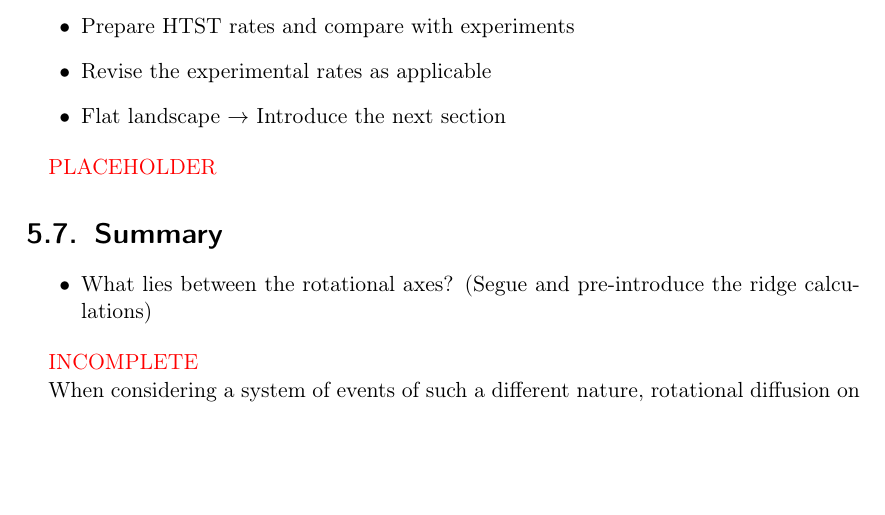
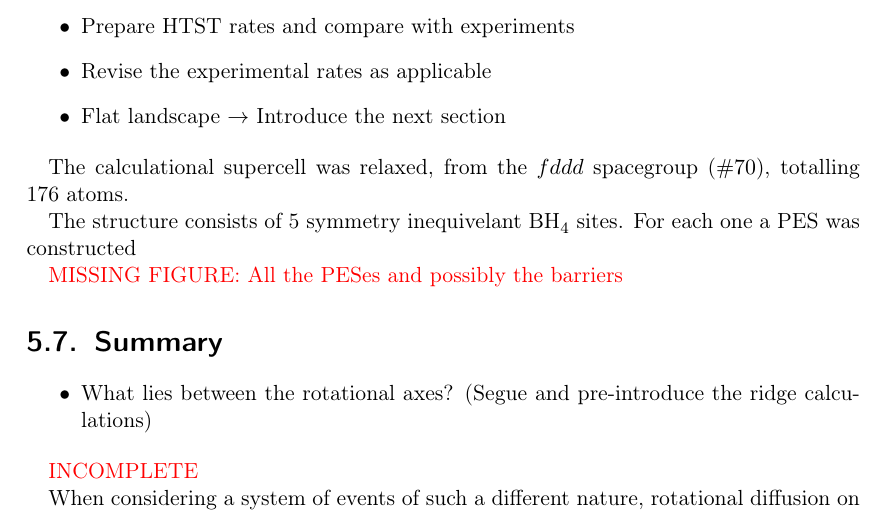
Before and after one commit to bwibbwz/phd-thesis-2011, a LaTeX thesis (thesis.tex, which reads chapters/borohydrides/magnesium.tex): part of page 35 of 53, cut so that both start at the same text, the shorter picture padded with empty space. Compiled offline with pdfLaTeX.

Commit message:
Marginal stuff on Magnesium.

```diff
--- a/chapters/borohydrides/magnesium.tex
+++ b/chapters/borohydrides/magnesium.tex
@@ -10,3 +10,15 @@
 \item Flat landscape $\rightarrow$ Introduce the next section
 \eit
 
+The calculational supercell was relaxed, from the  $fddd$ spacegroup ($\#70$), totalling 176 atoms.
+
+The structure consists of 5 symmetry inequivelant \ce{BH4} sites.
+For each one a PES was constructed
+
+\figmiss{All the PESes and possibly the barriers}
+
+\figmiss{Barrier dependancy on distance
+
+Each \ce{BH4} unit is wedged between, or close to an axis at a distance of $L$, the two nearest neighbour magnesium atoms. \expand
+
+\subsubsection{Rotation of \ce{BH4-}}
```
Also changed, not shown: chapters/borohydrides/magnesium.tex (8 more changed lines).
